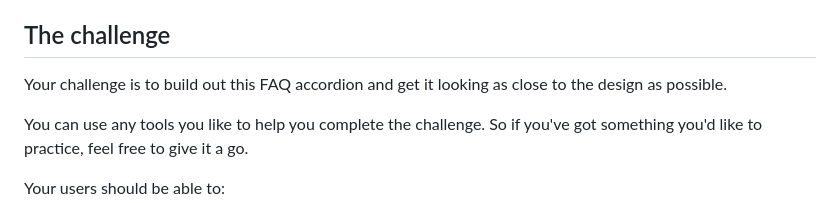
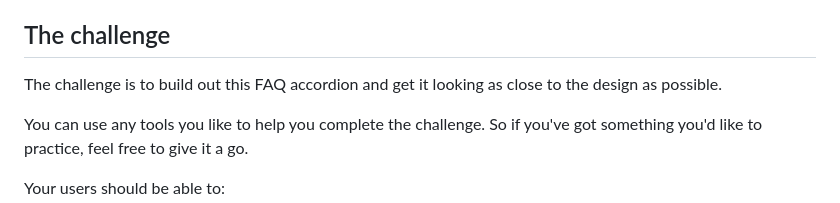
Before and after one commit to AleenaKhan10/Frontend-mentor-challenges, a Markdown page: faq_component/README.md, the part around the change. Rendered like a GitHub page.

```diff
--- a/faq_component/README.md
+++ b/faq_component/README.md
@@ -12,7 +12,7 @@ Thanks for checking out this front-end coding challenge.
 
 ## The challenge
 
-Your challenge is to build out this FAQ accordion and get it looking as close to the design as possible.
+The challenge is to build out this FAQ accordion and get it looking as close to the design as possible.
 
 You can use any tools you like to help you complete the challenge. So if you've got something you'd like to practice, feel free to give it a go.
 
```
